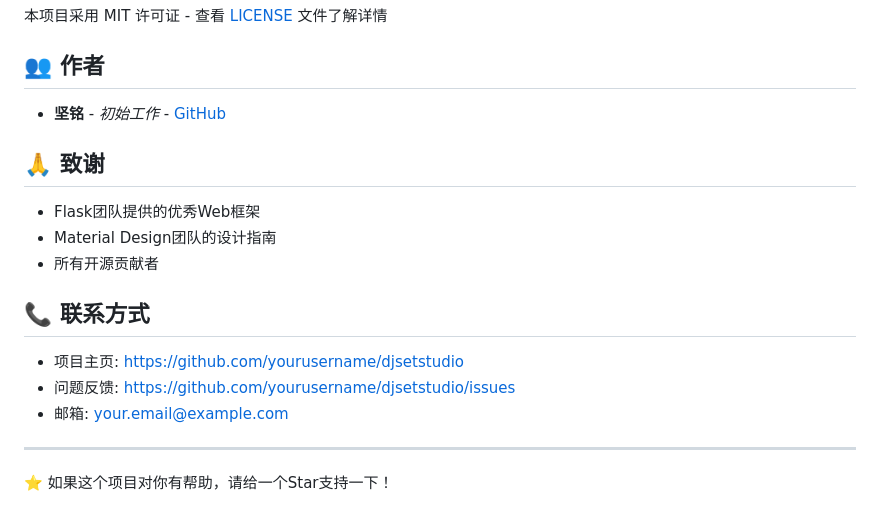
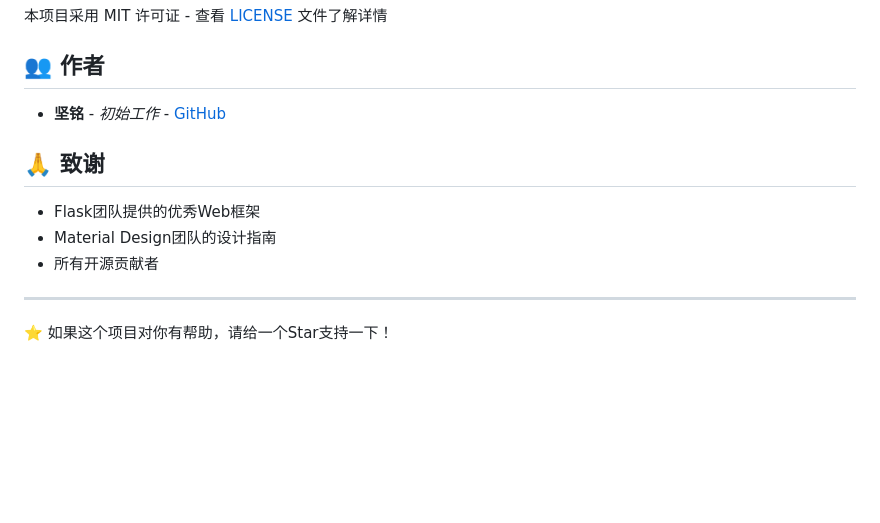
Before and after one commit to OoazincoO/DJ-set-arranger, a Markdown page: README.md, the part around one of its changes. Drawn GitHub-style; blank space fills up the shorter version.

Commit message:
Update README.md
Co-authored-by: Copilot <223556219+Copilot@users.noreply.github.com>

```diff
--- a/README.md
+++ b/README.md
@@ -404,7 +416,7 @@ Authorization: Bearer <token>
 
 ## 👥 作者
 
-- **坚铭** - *初始工作* - [GitHub](https://github.com/yourusername)
+- **坚铭** - _初始工作_ - [GitHub](https://github.com/yourusername)
 
 ## 🙏 致谢
 
@@ -412,12 +424,6 @@ Authorization: Bearer <token>
 - Material Design团队的设计指南
 - 所有开源贡献者
 
-## 📞 联系方式
-
-- 项目主页: https://github.com/yourusername/djsetstudio
-- 问题反馈: https://github.com/yourusername/djsetstudio/issues
-- 邮箱: your.email@example.com
-
 ---
 
 ⭐ 如果这个项目对你有帮助，请给一个Star支持一下！
```
Also changed, not shown: other parts of README.md (+17 -5 lines).
